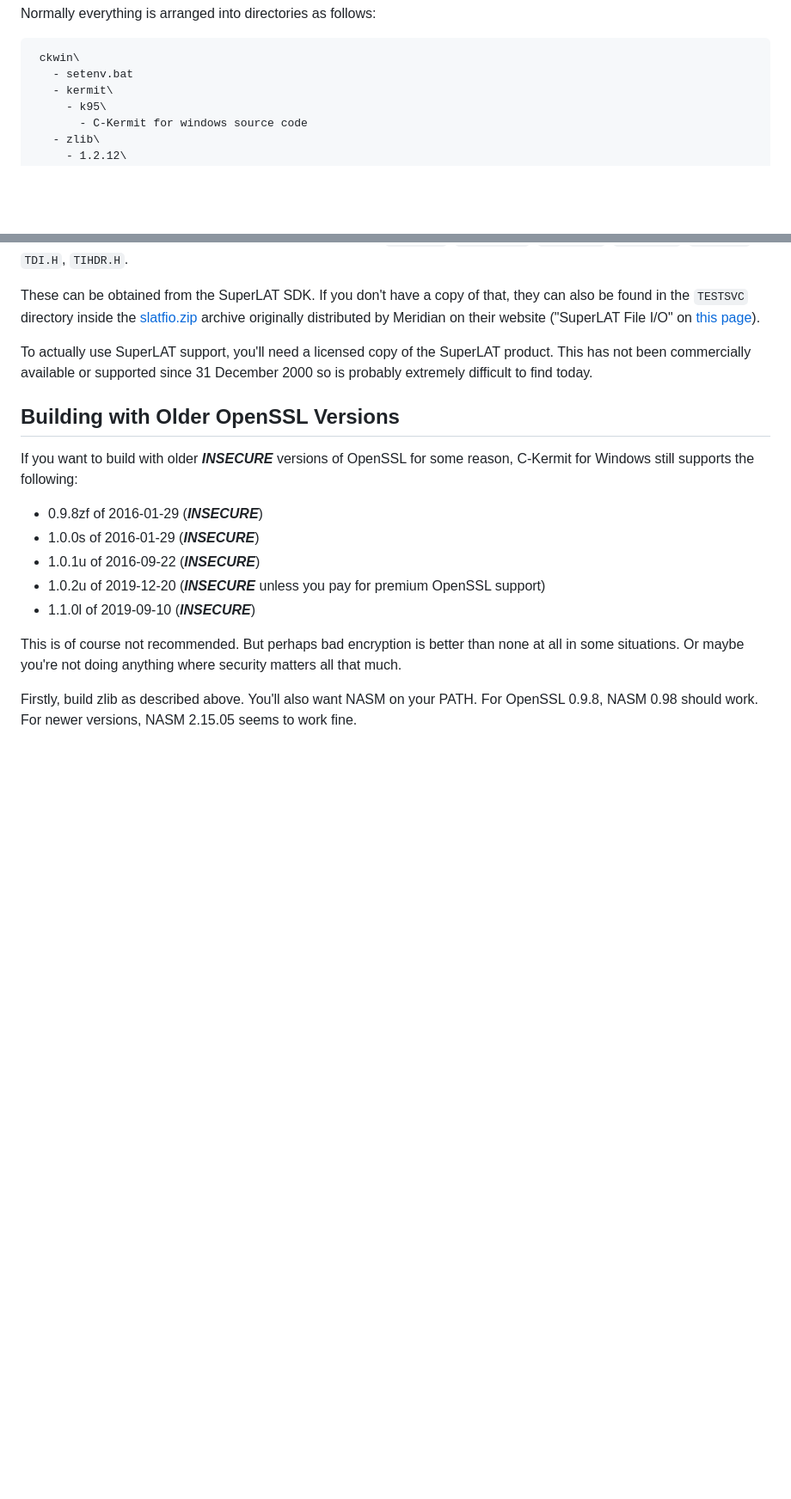
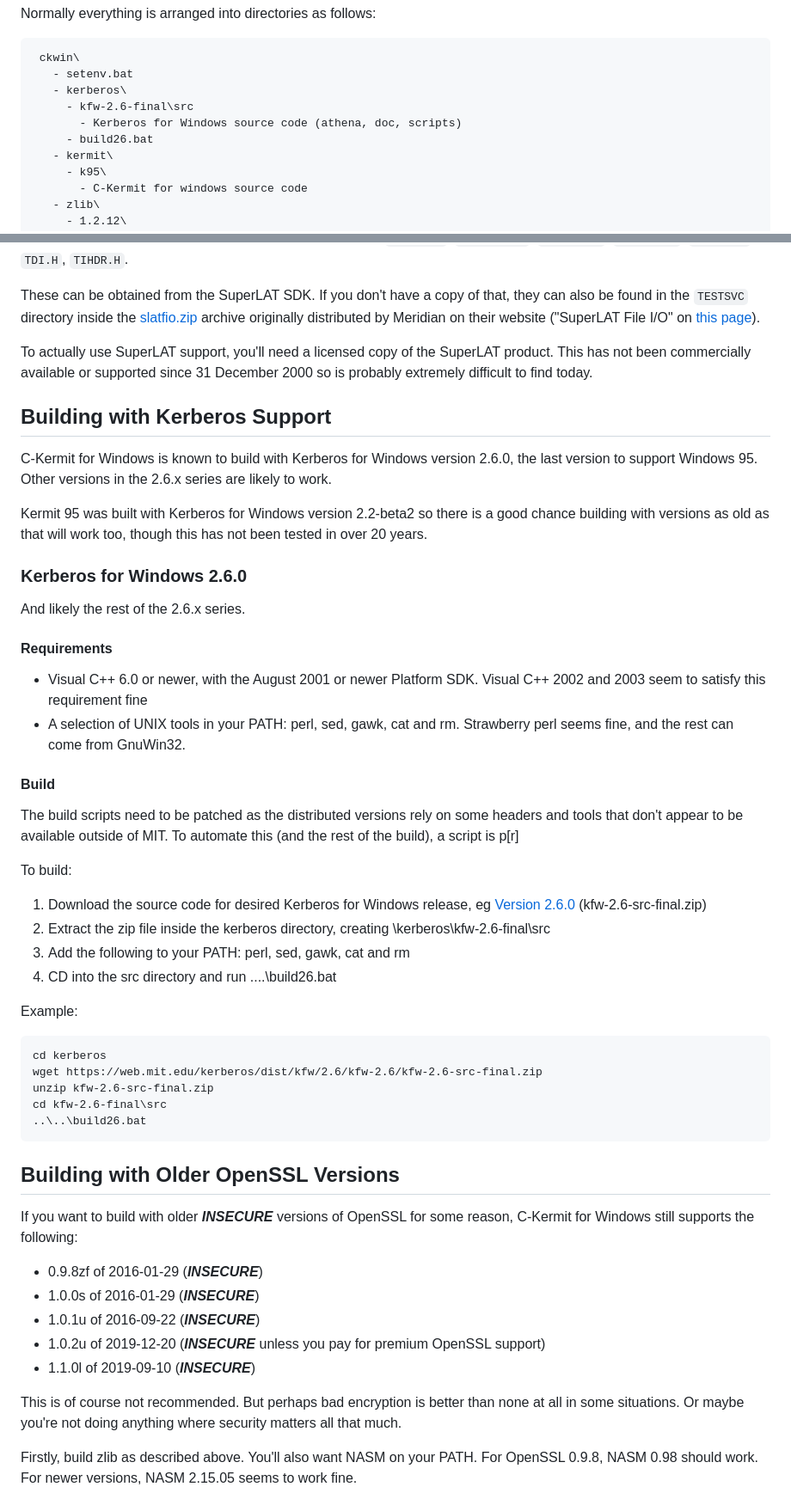
Before and after one commit to davidrg/ckwin, a Markdown page: doc/optional-dependencies.md, 2 parts joined by grey strips. Shown at 86% size. Rendered like a GitHub page; blank space fills up the shorter version.

Commit message:
Document building KFW 2.6

````diff
--- a/doc/optional-dependencies.md
+++ b/doc/optional-dependencies.md
@@ -48,6 +48,10 @@ Normally everything is arranged into directories as follows:
 ```
  ckwin\
    - setenv.bat
+   - kerberos\
+     - kfw-2.6-final\src
+       - Kerberos for Windows source code (athena, doc, scripts)
+     - build26.bat
    - kermit\
      - k95\
        - C-Kermit for windows source code
@@ -184,6 +188,49 @@ To actually use SuperLAT support, you'll need a licensed copy of the SuperLAT
 product. This has not been commercially available or supported since
 31 December 2000 so is probably extremely difficult to find today.
 
+## Building with Kerberos Support
+
+C-Kermit for Windows is known to build with Kerberos for Windows version 2.6.0,
+the last version to support Windows 95. Other versions in the 2.6.x series are
+likely to work.
+
+Kermit 95 was built with Kerberos for Windows version 2.2-beta2 so there is a
+good chance building with versions as old as that will work too, though this has
+not been tested in over 20 years.
+
+### Kerberos for Windows 2.6.0
+
+And likely the rest of the 2.6.x series.
+
+#### Requirements
+* Visual C++ 6.0 or newer, with the August 2001 or newer Platform SDK.
+  Visual C++ 2002 and 2003 seem to satisfy this requirement fine
+* A selection of UNIX tools in your PATH: perl, sed, gawk, cat and rm.
+  Strawberry perl seems fine, and the rest can come from GnuWin32.
+
+#### Build
+The build scripts need to be patched as the distributed versions rely on some
+headers and tools that don't appear to be available outside of MIT. To automate
+this (and the rest of the build), a script is p[r]
+
+To build:
+1. Download the source code for desired Kerberos for Windows release, eg
+   [Version 2.6.0](https://web.mit.edu/kerberos/dist/historic.html#KFW2.6)
+   (kfw-2.6-src-final.zip)
+2. Extract the zip file inside the kerberos directory, creating
+   \kerberos\kfw-2.6-final\src
+3. Add the following to your PATH: perl, sed, gawk, cat and rm
+4. CD into the src directory and run ..\..\build26.bat
+
+Example:
+```
+cd kerberos
+wget https://web.mit.edu/kerberos/dist/kfw/2.6/kfw-2.6/kfw-2.6-src-final.zip
+unzip kfw-2.6-src-final.zip
+cd kfw-2.6-final\src
+..\..\build26.bat
+```
+
 ## Building with Older OpenSSL Versions
 If you want to build with older **_INSECURE_** versions of OpenSSL for some
 reason, C-Kermit for Windows still supports the following:
````
